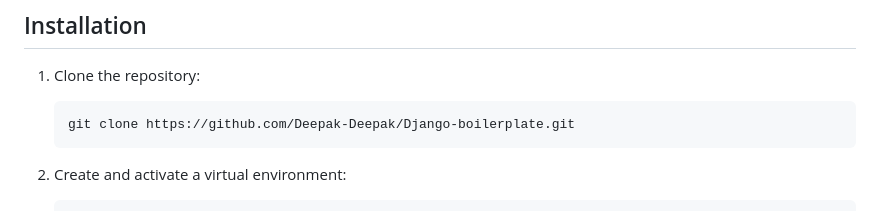
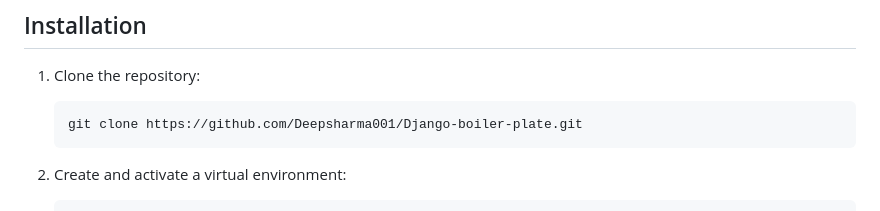
Before and after one commit to Deepsharma001/Django-boiler-plate, a Markdown page: README.md, the part around the change. Rendered like a GitHub page.

````diff
--- a/README.md
+++ b/README.md
@@ -72,7 +72,7 @@ This project is a Django-based web application that provides a comprehensive sit
 
 1. Clone the repository:
    ```bash
-   git clone https://github.com/Deepak-Deepak/Django-boilerplate.git
+   git clone https://github.com/Deepsharma001/Django-boiler-plate.git
    ```
 
 2. Create and activate a virtual environment:
````
